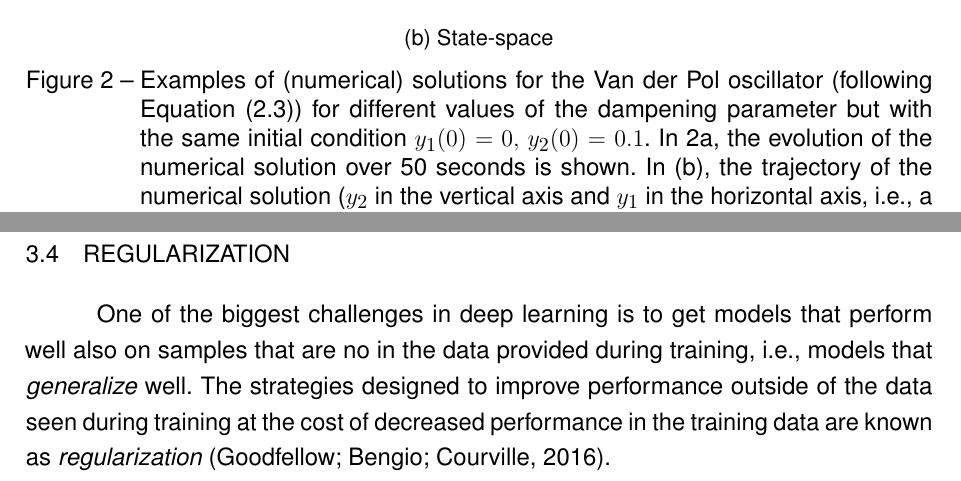
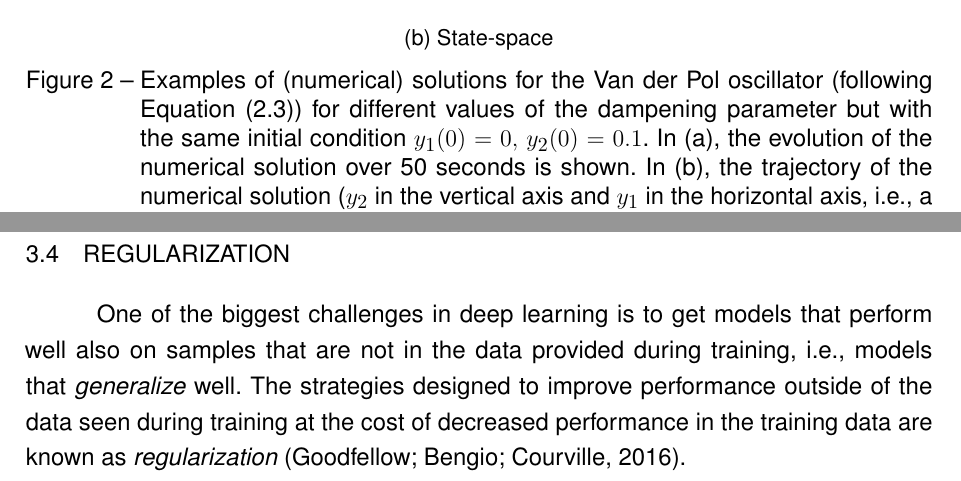
Before and after one commit to brunompacheco/bsc-thesis, a LaTeX thesis (main.tex, which reads chapters/2-chapter.tex, chapters/3-chapter.tex): two parts of pages 24 and 30 of 45, joined at a grey line, cut so that both start at the same text. Compiled offline with pdfLaTeX.

Commit message:
Updates from Overleaf

```diff
--- a/chapters/2-chapter.tex
+++ b/chapters/2-chapter.tex
@@ -196,5 +196,5 @@ These limit cycles can be seen in the examples shown in Figure \ref{fig:vdp_stat
 	\includegraphics{images/vdp_statespace_mu_10.pdf}
 	\caption{State-space}\label{fig:vdp_statespace}
     \end{subfigure}
-    \caption{Examples of (numerical) solutions for the Van der Pol oscillator (following Equation \eqref{eq:vdp}) for different values of the dampening parameter but with the same initial condition $y_1(0)=0,\,y_2(0)=0.1$. In \ref{fig:vdp_timeplots}, the evolution of the numerical solution over 50 seconds is shown. In (b), the trajectory of the numerical solution ($y_2$ in the vertical axis and $y_1$ in the horizontal axis, i.e., a state-space plot) is shown for the same time horizon.}\label{fig:vdp_example}
+    \caption{Examples of (numerical) solutions for the Van der Pol oscillator (following Equation \eqref{eq:vdp}) for different values of the dampening parameter but with the same initial condition $y_1(0)=0,\,y_2(0)=0.1$. In (a), the evolution of the numerical solution over 50 seconds is shown. In (b), the trajectory of the numerical solution ($y_2$ in the vertical axis and $y_1$ in the horizontal axis, i.e., a state-space plot) is shown for the same time horizon.}\label{fig:vdp_example}
 \end{figure}
--- a/chapters/3-chapter.tex
+++ b/chapters/3-chapter.tex
@@ -167,7 +167,7 @@ After showing excellent empirical results over many application areas, Adam beca
 
 \section{Regularization}\label{sec:regularization}
 
-One of the biggest challenges in deep learning is to get models that perform well also on samples that are no in the data provided during training, i.e., models that \emph{generalize} well.
+One of the biggest challenges in deep learning is to get models that perform well also on samples that are not in the data provided during training, i.e., models that \emph{generalize} well.
 The strategies designed to improve performance outside of the data seen during training at the cost of decreased performance in the training data are known as \emph{regularization} \cite{goodfellow_deep_2016}.
 
 One of the most common regularization practices is to penalize the magnitude of the parameters by adding a term to the cost function as $J\left( \gls{param} \right) = \sum_{(\bm{x},\bm{y})\in X} l(\bm{f}_{\gls{param}}(\bm{x}), \bm{y}) + \alpha\Omega\left( \gls{param} \right) $, where $\alpha$ is a hyperparameter that weighs the contribution of the new term and $\Omega:\Theta\to\R$ can be, e.g., the $\ell^1$-norm.
```
